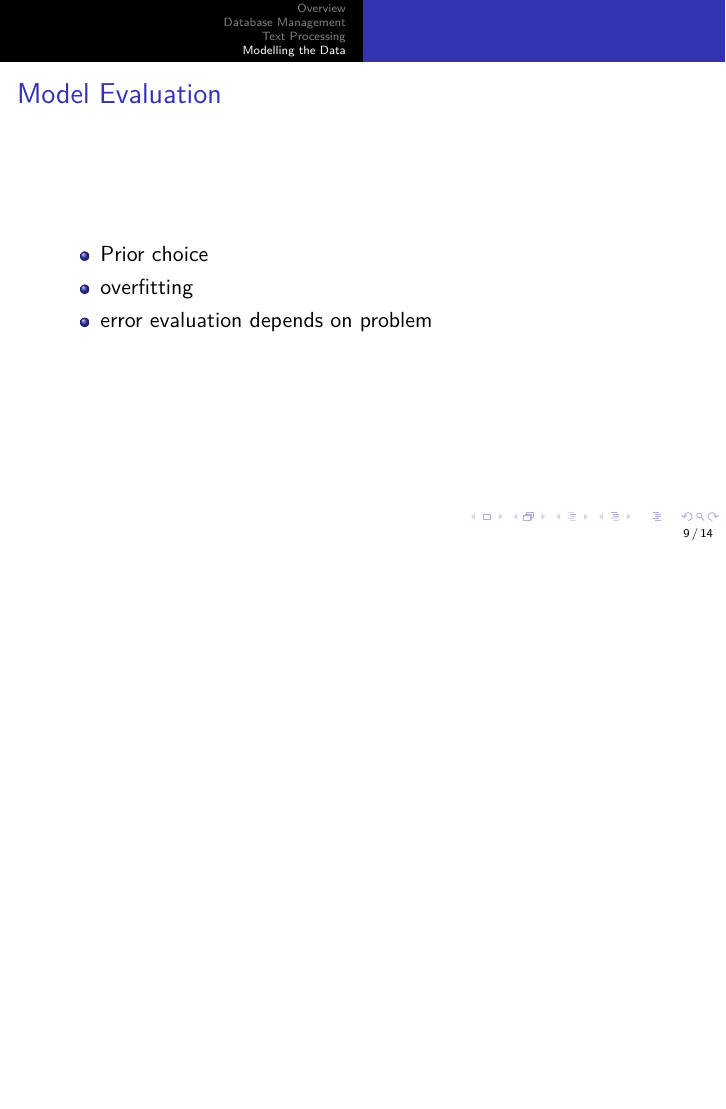
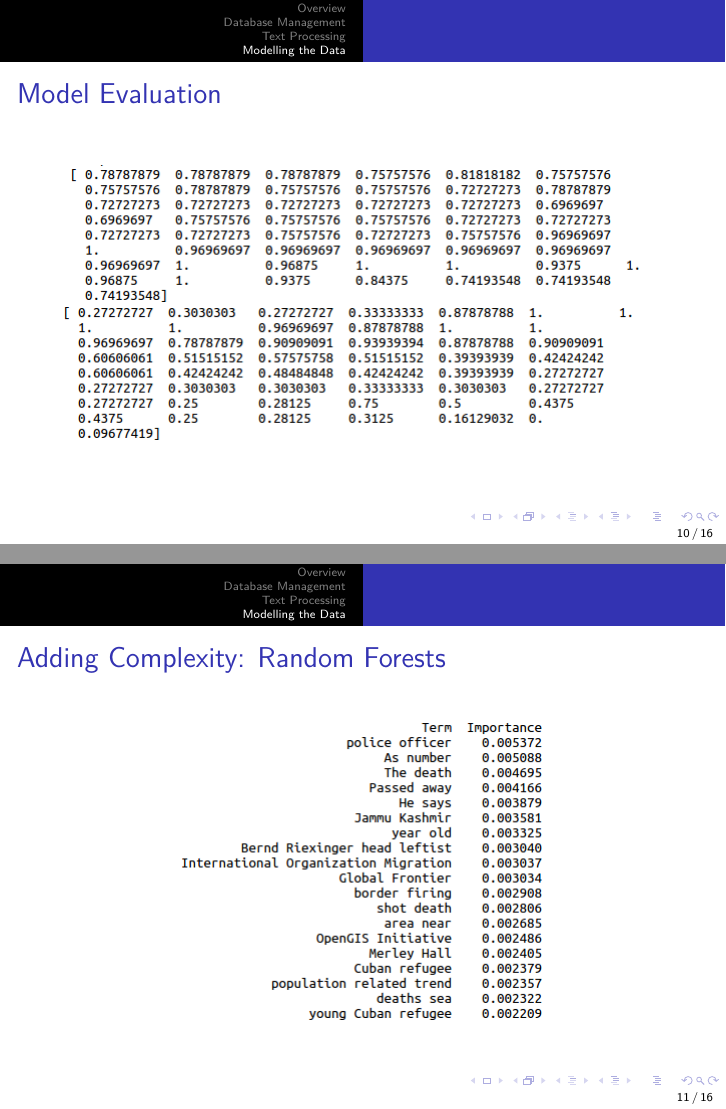
Before and after one commit to migrantnewsfilter/Final_Presentation, LaTeX slides (Slides.tex): page 9 of 14 before the commit and pages 10 and 11 of 16 after it, the two joined at a grey line, the shorter picture padded with empty space. Compiled offline with pdfLaTeX.

Commit message:
Added pictures to slides

```diff
--- a/Slides.tex
+++ b/Slides.tex
@@ -229,11 +229,32 @@ Decision Tree, Random Forest and NNs
 %------------------------------------------------------------------------------%
 \begin{frame}{Model Evaluation}
 
-\begin{itemize}
-	\item Prior choice
-	\item overfitting
-	\item error evaluation depends on problem
-\end{itemize}
+\begin{figure}
+\centering
+
+\includegraphics[scale=0.5]{nbterms.png}
+\label{naivebayes}
+
+
+\end{figure}
+
+\end{frame}
+
+%------------------------------------------------------------------------------%
+\begin{frame}{Model Evaluation}
+
+\begin{figure}
+\centering
+
+\includegraphics[scale=0.5]{naivebayesscores.png}
+\label{naivebayes}
+
+\includegraphics[scale=0.5]{naivebayesnoprior.png}
+\label{naivebayes}
+
+
+\end{figure}
+
 \end{frame}
 
 %------------------------------------------------------------------------------%
@@ -243,6 +264,19 @@ Decision Tree, Random Forest and NNs
 \centering
 
 \includegraphics[scale=0.5]{randomforestvis.png}
+\label{randomforest}
+
+\end{figure}
+
+\end{frame}
+
+%------------------------------------------------------------------------------%
+\begin{frame}{Adding Complexity: Random Forests}
+
+\begin{figure}
+\centering
+
+\includegraphics[scale=0.5]{randomforestscores.png}
 \label{randomforest}
 
 \end{figure}
```
Also changed, not shown: naivebayesnoprior.png (added).
